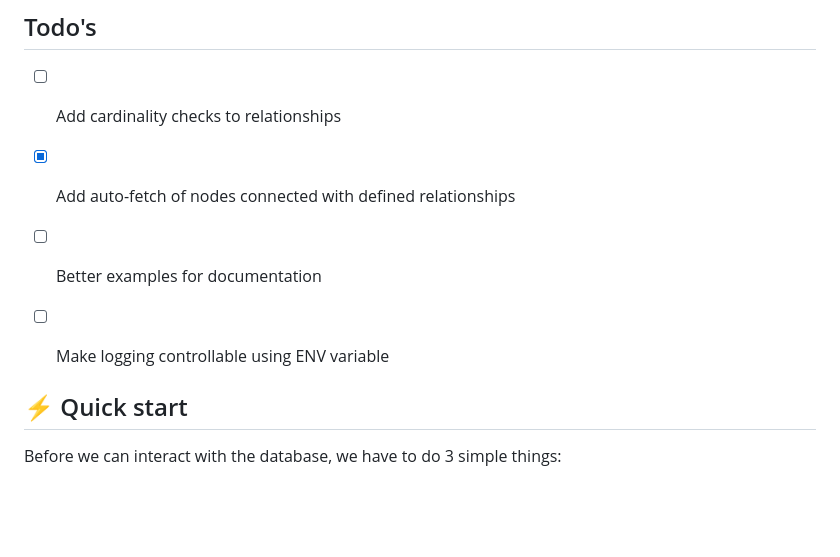
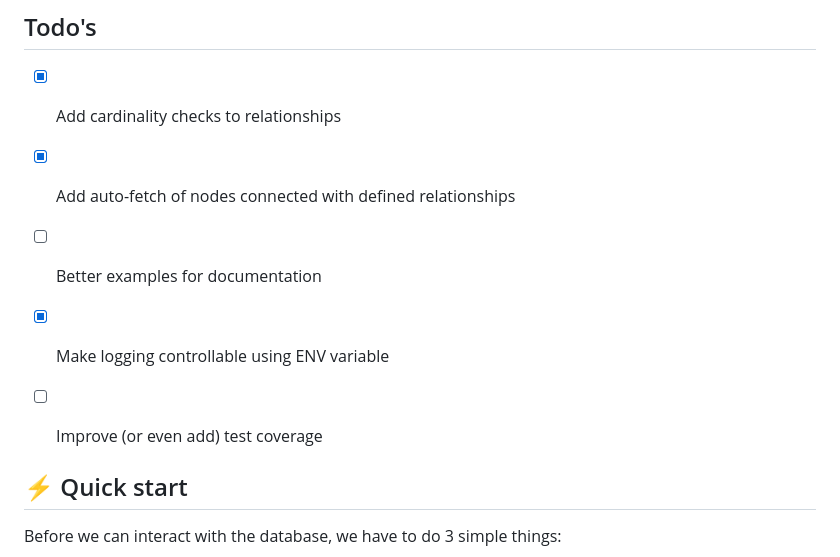
Before and after one commit to groc-prog/pyneo4j-ogm, a Markdown page: README.md, the part around the change. Rendered like a GitHub page; blank space fills up the shorter version.

Commit message:
chore: Update todos in readme

```diff
--- a/README.md
+++ b/README.md
@@ -3,10 +3,11 @@ A asynchronous wrapper library around **Neo4j's python driver** which provides a
 Neo4j databases and cypher queries. This library makes heavy use of `pydantic` and it's validation capabilities.
 
 ## Todo's
-- [ ] Add cardinality checks to relationships
+- [x] Add cardinality checks to relationships
 - [x] Add auto-fetch of nodes connected with defined relationships
 - [ ] Better examples for documentation
-- [ ] Make logging controllable using ENV variable
+- [x] Make logging controllable using ENV variable
+- [ ] Improve (or even add) test coverage
 
 
 ## ⚡️ Quick start <a name="quick-start"></a>
```
